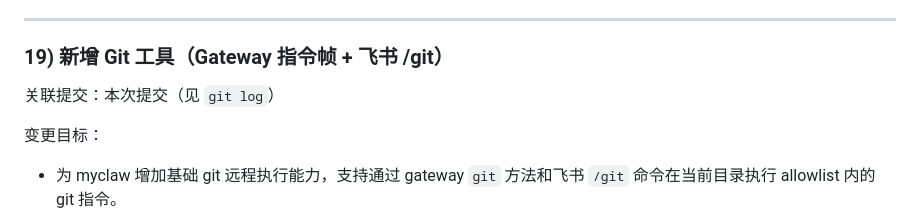
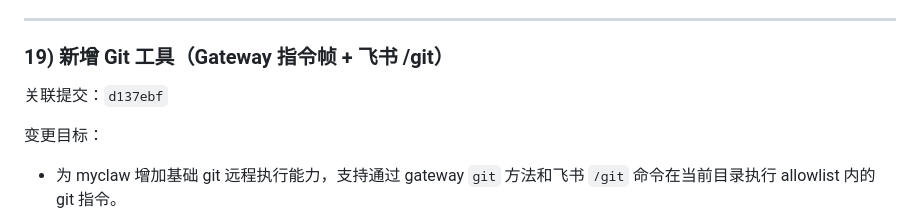
Before and after one commit to ganyuchuan/myclaw, a Markdown page: DEVELOPMENT_LOG.md, the part around the change. Drawn GitHub-style.

Commit message:
docs(log): link git-tool entry to d137ebf

```diff
--- a/DEVELOPMENT_LOG.md
+++ b/DEVELOPMENT_LOG.md
@@ -502,7 +502,7 @@
 
 ### 19) 新增 Git 工具（Gateway 指令帧 + 飞书 /git）
 
-关联提交：本次提交（见 `git log`）
+关联提交：`d137ebf`
 
 变更目标：
 - 为 myclaw 增加基础 git 远程执行能力，支持通过 gateway `git` 方法和飞书 `/git` 命令在当前目录执行 allowlist 内的 git 指令。
```
